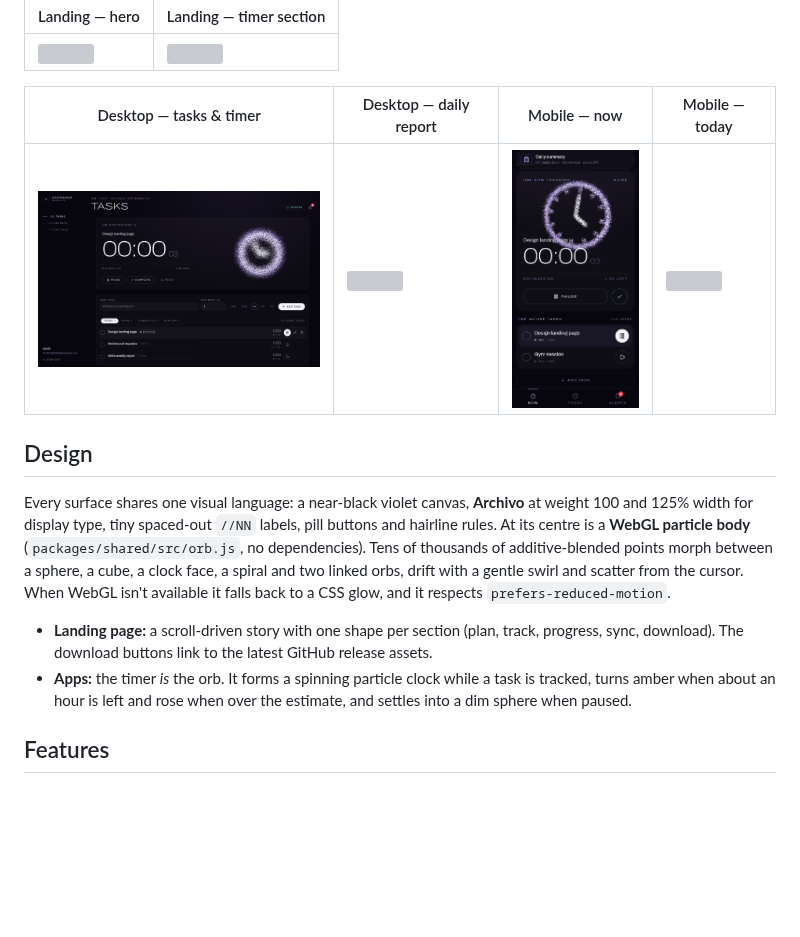
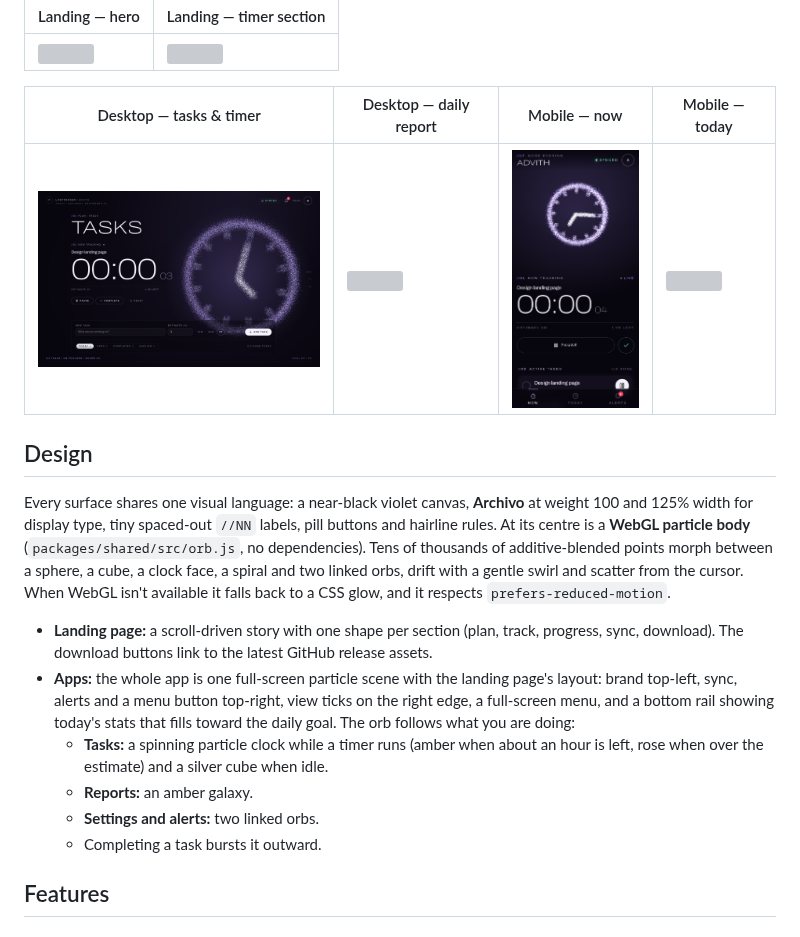
Before and after one commit to amarnathgaddam75/Productivity_Tracker-, a Markdown page: README.md, the part around the change. GitHub-like rendering; pictures changed too: docs/screenshots/desktop-tasks.png, docs/screenshots/mobile-now.png; blank space fills up the shorter version; grey boxes are pictures that could not be loaded.

```diff
--- a/README.md
+++ b/README.md
@@ -15,7 +15,11 @@
 ## Design
 Every surface shares one visual language: a near-black violet canvas, **Archivo** at weight 100 and 125% width for display type, tiny spaced-out `//NN` labels, pill buttons and hairline rules. At its centre is a **WebGL particle body** (`packages/shared/src/orb.js`, no dependencies). Tens of thousands of additive-blended points morph between a sphere, a cube, a clock face, a spiral and two linked orbs, drift with a gentle swirl and scatter from the cursor. When WebGL isn't available it falls back to a CSS glow, and it respects `prefers-reduced-motion`.
 - **Landing page:** a scroll-driven story with one shape per section (plan, track, progress, sync, download). The download buttons link to the latest GitHub release assets.
-- **Apps:** the timer *is* the orb. It forms a spinning particle clock while a task is tracked, turns amber when about an hour is left and rose when over the estimate, and settles into a dim sphere when paused.
+- **Apps:** the whole app is one full-screen particle scene with the landing page's layout: brand top-left, sync, alerts and a menu button top-right, view ticks on the right edge, a full-screen menu, and a bottom rail showing today's stats that fills toward the daily goal. The orb follows what you are doing:
+  - **Tasks:** a spinning particle clock while a timer runs (amber when about an hour is left, rose when over the estimate) and a silver cube when idle.
+  - **Reports:** an amber galaxy.
+  - **Settings and alerts:** two linked orbs.
+  - Completing a task bursts it outward.
 
 ## Features
 
```
Also changed, not shown: 11 other files.
